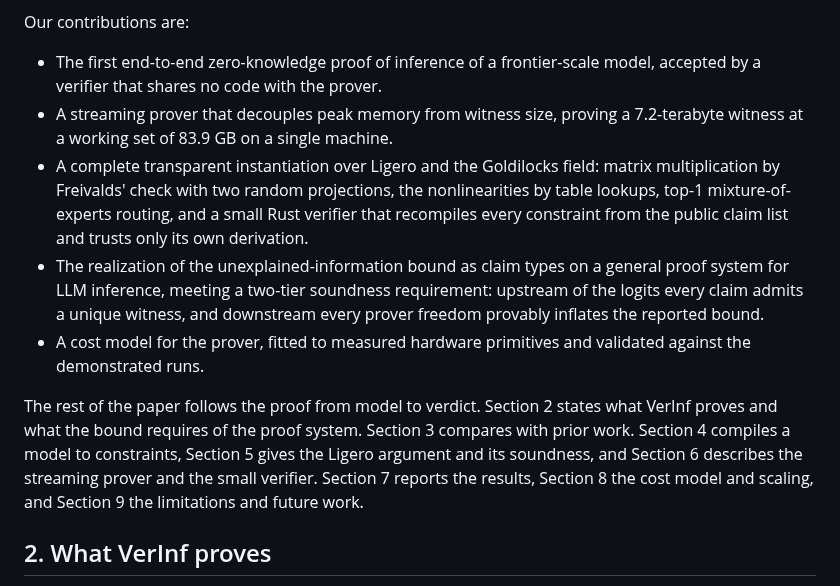
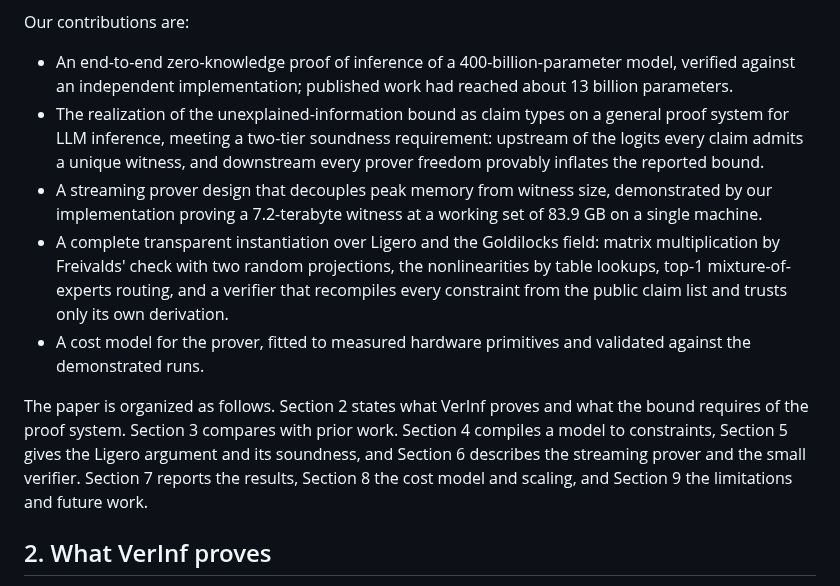
Before and after one commit to JamesPetrie/VerInf, a Markdown page: analysis/paper.md, the part around one of its changes. Rendered like a GitHub page.

```diff
--- a/analysis/paper.md
+++ b/analysis/paper.md
@@ -20,14 +27,12 @@ The committed witness for the demonstrated run is about 7.2 terabytes, sixty tim
 
 Our contributions are:
-* The first end-to-end zero-knowledge proof of inference of a frontier-scale model, accepted by a verifier that shares no code with the prover.
-* A streaming prover that decouples peak memory from witness size, proving a 7.2-terabyte witness at a working set of 83.9 GB on a single machine.
-* A complete transparent instantiation over Ligero and the Goldilocks field: matrix multiplication by Freivalds' check with two random projections, the nonlinearities by table lookups, top-1 mixture-of-experts routing, and a small Rust verifier that recompiles every constraint from the public claim list and trusts only its own derivation.
+* An end-to-end zero-knowledge proof of inference of a 400-billion-parameter model, verified against an independent implementation; published work had reached about 13 billion parameters.
 * The realization of the unexplained-information bound as claim types on a general proof system for LLM inference, meeting a two-tier soundness requirement: upstream of the logits every claim admits a unique witness, and downstream every prover freedom provably inflates the reported bound.
+* A streaming prover design that decouples peak memory from witness size, demonstrated by our implementation proving a 7.2-terabyte witness at a working set of 83.9 GB on a single machine.
+* A complete transparent instantiation over Ligero and the Goldilocks field: matrix multiplication by Freivalds' check with two random projections, the nonlinearities by table lookups, top-1 mixture-of-experts routing, and a verifier that recompiles every constraint from the public claim list and trusts only its own derivation.
 * A cost model for the prover, fitted to measured hardware primitives and validated against the demonstrated runs.
 
-The rest of the paper follows the proof from model to verdict. Section 2 states what VerInf proves and what the bound requires of the proof system. Section 3 compares with prior work. Section 4 compiles a model to constraints, Section 5 gives the Ligero argument and its soundness, and Section 6 describes the streaming prover and the small verifier. Section 7 reports the results, Section 8 the cost model and scaling, and Section 9 the limitations and future work.
-
-
+The paper is organized as follows. Section 2 states what VerInf proves and what the bound requires of the proof system. Section 3 compares with prior work. Section 4 compiles a model to constraints, Section 5 gives the Ligero argument and its soundness, and Section 6 describes the streaming prover and the small verifier. Section 7 reports the results, Section 8 the cost model and scaling, and Section 9 the limitations and future work.
 ## 2. What VerInf proves
 
 VerInf attests to a single public quantity: a bound on the unexplained information in a committed output, given a committed model and committed inputs. The quantity and its security analysis are developed in the companion paper [cite]; this section recaps the definition and the estimate the proof certifies (§2.1), states the trust model (§2.2), and then sets out what the bound demands of the proof system itself (§2.3), the requirements the claim design of §4 and Appendix B is built to satisfy. Section 2.4 describes how the committed token streams are anchored to the transcript the run actually produced.
```
Also changed, not shown: other parts of analysis/paper.md (+12 -5 lines).
